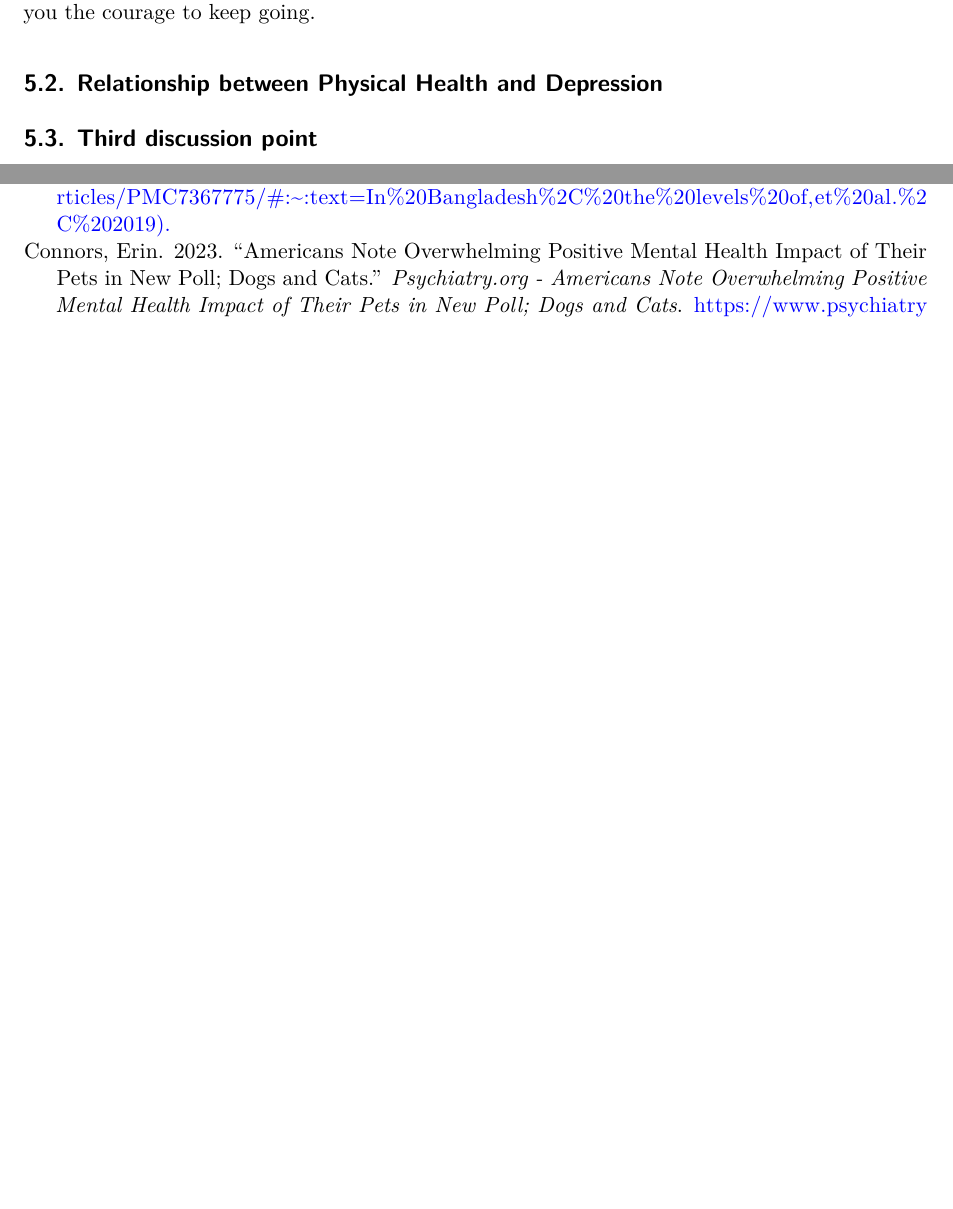
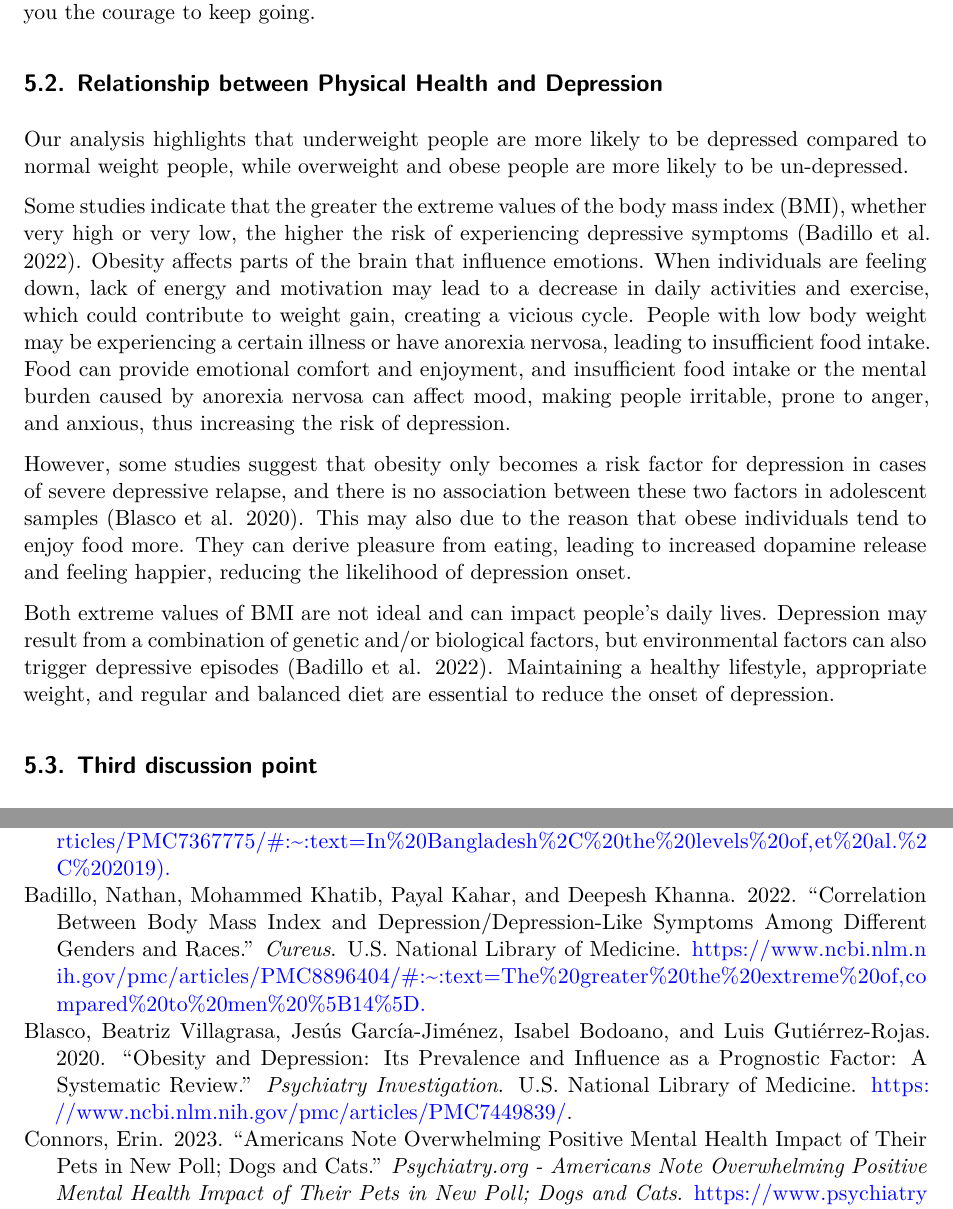
Before and after one commit to YimiaoYuan09/Depression_Analysis, a Quarto document (paper/pet_impact.qmd): two parts of pages 7 and 9 of 9, joined at a grey line, cut so that both start at the same text, the shorter picture padded with empty space. Rendered offline with R 4.5, knitr and Pandoc in place of Quarto, then LaTeX, with nearby package versions; some code elsewhere in the file could not run offline.

Commit message:
update model, add discussions and reference

```diff
--- a/paper/pet_impact.qmd
+++ b/paper/pet_impact.qmd
@@ -368,7 +368,18 @@ In a U.S. research study, approximately 86% of pet owners reported that their pe
 
 ## Relationship between Physical Health and Depression
 
+Our analysis highlights that underweight people are more likely to be depressed compared to normal weight people, while overweight and obese people are more likely to be un-depressed.
+
+Some studies indicate that the greater the extreme values of the body mass index (BMI), whether very high or very low, the higher the risk of experiencing depressive symptoms [@Badillo_Khatib_Kahar_Khanna_2022]. Obesity affects parts of the brain that influence emotions. When individuals are feeling down, lack of energy and motivation may lead to a decrease in daily activities and exercise, which could contribute to weight gain, creating a vicious cycle. People with low body weight may be experiencing a certain illness or have anorexia nervosa, leading to insufficient food intake. Food can provide emotional comfort and enjoyment, and insufficient food intake or the mental burden caused by anorexia nervosa can affect mood, making people irritable, prone to anger, and anxious, thus increasing the risk of depression.
+
+However, some studies suggest that obesity only becomes a risk factor for depression in cases of severe depressive relapse, and there is no association between these two factors in adolescent samples [@Blasco_2020]. This may also due to the reason that obese individuals tend to enjoy food more. They can derive pleasure from eating, leading to increased dopamine release and feeling happier, reducing the likelihood of depression onset.
+
+Both extreme values of BMI are not ideal and can impact people's daily lives. Depression may result from a combination of genetic and/or biological factors, but environmental factors can also trigger depressive episodes [@Badillo_Khatib_Kahar_Khanna_2022]. Maintaining a healthy lifestyle, appropriate weight, and regular and balanced diet are essential to reduce the onset of depression.
+
+
 ## Third discussion point
+
+
 
 ## Weaknesses and future steps
 
--- a/paper/references.bib
+++ b/paper/references.bib
@@ -64,3 +64,22 @@
     journal={HelpGuide.org},
     year={2024}
   }
+
+
+@misc{Badillo_Khatib_Kahar_Khanna_2022,
+    title={Correlation between body mass index and depression/depression-like symptoms among different genders and races},
+    url={https://www.ncbi.nlm.nih.gov/pmc/articles/PMC8896404/#:~:text=The%20greater%20the%20extreme%20of,compared%20to%20men%20%5B14%5D.},
+    journal={Cureus},
+    publisher={U.S. National Library of Medicine},
+    author={Nathan Badillo and Mohammed Khatib and Payal Kahar and Deepesh Khanna},
+    year={2022}
+  }
+
+
+@misc{Blasco_2020,
+    title={Obesity and depression: Its prevalence and influence as a prognostic factor: A systematic review},
+    url={https://www.ncbi.nlm.nih.gov/pmc/articles/PMC7449839/}, journal={Psychiatry investigation},
+    publisher={U.S. National Library of Medicine},
+    author={Beatriz Villagrasa Blasco and Jesús García-Jiménez and Isabel Bodoano and Luis Gutiérrez-Rojas},
+    year={2020}
+  }
```
Also changed, not shown: scripts/04-model.R (+1 -1 lines), models/depression_model.rds, paper/pet_impact.pdf, paper/pet_impact.qmd (2 more changed lines).
